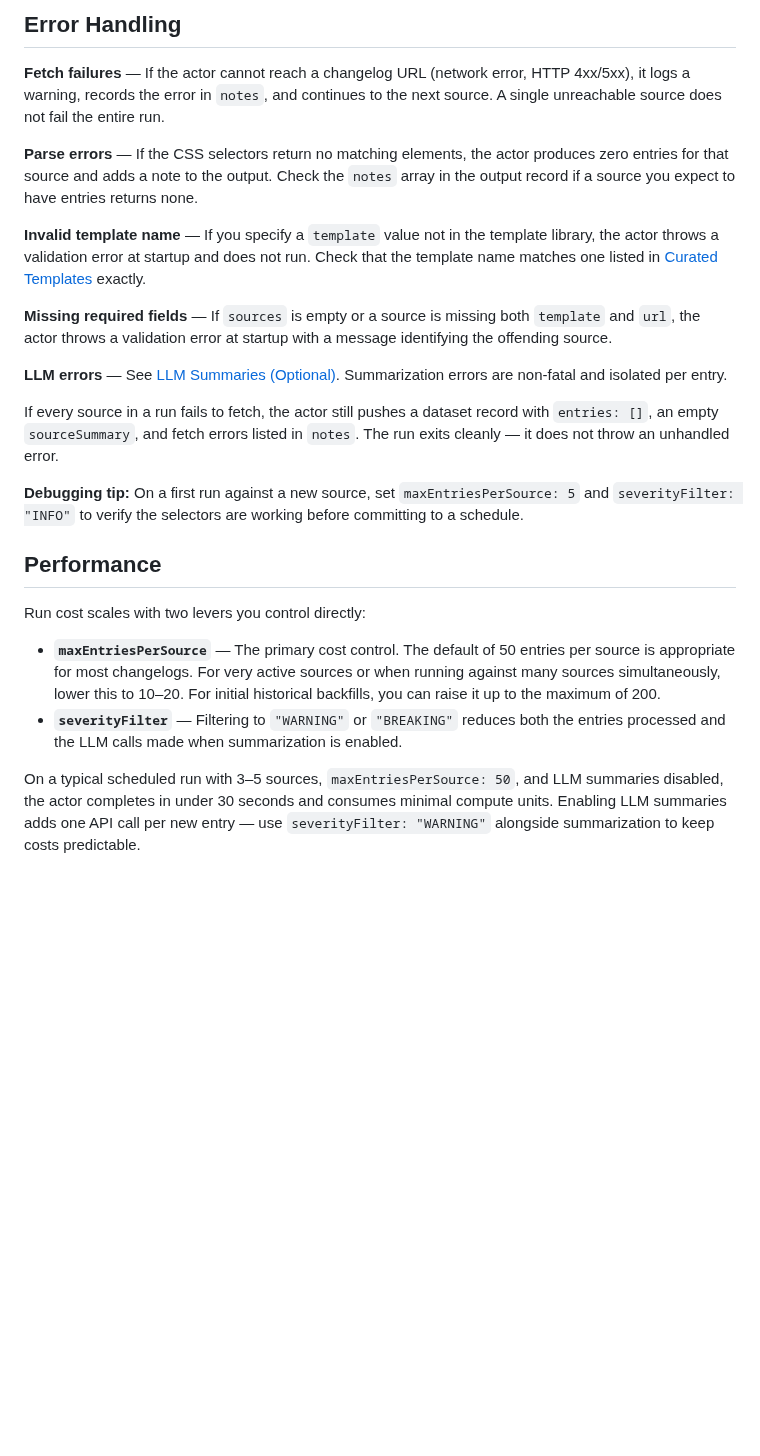
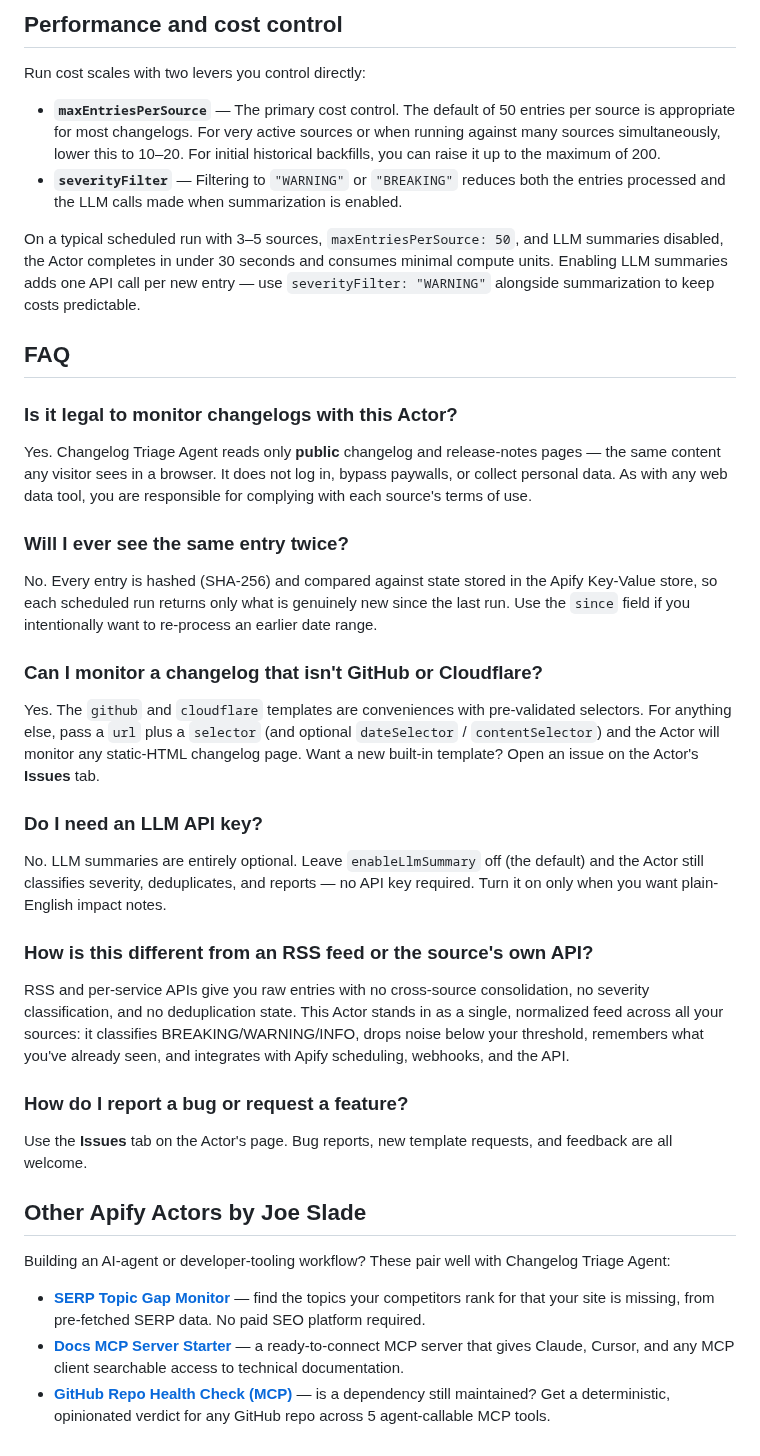
Before and after one commit to digitalgremlin/changelog-triage-agent, a Markdown page: README.md, the part around one of its changes. Drawn GitHub-style; blank space fills up the shorter version.

```diff
--- a/README.md
+++ b/README.md
@@ -175,24 +205,42 @@ To backfill or force a date range, use the `since` input field with an ISO 8601
-## Error Handling
-
-**Fetch failures** — If the actor cannot reach a changelog URL (network error, HTTP 4xx/5xx), it logs a warning, records the error in `notes`, and continues to the next source. A single unreachable source does not fail the entire run.
-
-**Parse errors** — If the CSS selectors return no matching elements, the actor produces zero entries for that source and adds a note to the output. Check the `notes` array in the output record if a source you expect to have entries returns none.
-
-**Invalid template name** — If you specify a `template` value not in the template library, the actor throws a validation error at startup and does not run. Check that the template name matches one listed in [Curated Templates](#curated-templates) exactly.
-
-**Missing required fields** — If `sources` is empty or a source is missing both `template` and `url`, the actor throws a validation error at startup with a message identifying the offending source.
-
-**LLM errors** — See [LLM Summaries (Optional)](#llm-summaries-optional). Summarization errors are non-fatal and isolated per entry.
-
-If every source in a run fails to fetch, the actor still pushes a dataset record with `entries: []`, an empty `sourceSummary`, and fetch errors listed in `notes`. The run exits cleanly — it does not throw an unhandled error.
-
-**Debugging tip:** On a first run against a new source, set `maxEntriesPerSource: 5` and `severityFilter: "INFO"` to verify the selectors are working before committing to a schedule.
-
-## Performance
+## Performance and cost control
 
 Run cost scales with two levers you control directly:
 
 - **`maxEntriesPerSource`** — The primary cost control. The default of 50 entries per source is appropriate for most changelogs. For very active sources or when running against many sources simultaneously, lower this to 10–20. For initial historical backfills, you can raise it up to the maximum of 200.
 - **`severityFilter`** — Filtering to `"WARNING"` or `"BREAKING"` reduces both the entries processed and the LLM calls made when summarization is enabled.
 
-On a typical scheduled run with 3–5 sources, `maxEntriesPerSource: 50`, and LLM summaries disabled, the actor completes in under 30 seconds and consumes minimal compute units. Enabling LLM summaries adds one API call per new entry — use `severityFilter: "WARNING"` alongside summarization to keep costs predictable.
+On a typical scheduled run with 3–5 sources, `maxEntriesPerSource: 50`, and LLM summaries disabled, the Actor completes in under 30 seconds and consumes minimal compute units. Enabling LLM summaries adds one API call per new entry — use `severityFilter: "WARNING"` alongside summarization to keep costs predictable.
+
+## FAQ
+
+### Is it legal to monitor changelogs with this Actor?
+
+Yes. Changelog Triage Agent reads only **public** changelog and release-notes pages — the same content any visitor sees in a browser. It does not log in, bypass paywalls, or collect personal data. As with any web data tool, you are responsible for complying with each source's terms of use.
+
+### Will I ever see the same entry twice?
+
+No. Every entry is hashed (SHA-256) and compared against state stored in the Apify Key-Value store, so each scheduled run returns only what is genuinely new since the last run. Use the `since` field if you intentionally want to re-process an earlier date range.
+
+### Can I monitor a changelog that isn't GitHub or Cloudflare?
+
+Yes. The `github` and `cloudflare` templates are conveniences with pre-validated selectors. For anything else, pass a `url` plus a `selector` (and optional `dateSelector` / `contentSelector`) and the Actor will monitor any static-HTML changelog page. Want a new built-in template? Open an issue on the Actor's **Issues** tab.
+
+### Do I need an LLM API key?
+
+No. LLM summaries are entirely optional. Leave `enableLlmSummary` off (the default) and the Actor still classifies severity, deduplicates, and reports — no API key required. Turn it on only when you want plain-English impact notes.
+
+### How is this different from an RSS feed or the source's own API?
+
+RSS and per-service APIs give you raw entries with no cross-source consolidation, no severity classification, and no deduplication state. This Actor stands in as a single, normalized feed across all your sources: it classifies BREAKING/WARNING/INFO, drops noise below your threshold, remembers what you've already seen, and integrates with Apify scheduling, webhooks, and the API.
+
+### How do I report a bug or request a feature?
+
+Use the **Issues** tab on the Actor's page. Bug reports, new template requests, and feedback are all welcome.
+
+## Other Apify Actors by Joe Slade
+
+Building an AI-agent or developer-tooling workflow? These pair well with Changelog Triage Agent:
+
+- [**SERP Topic Gap Monitor**](https://apify.com/joeslade/serp-topic-gap-monitor) — find the topics your competitors rank for that your site is missing, from pre-fetched SERP data. No paid SEO platform required.
+- [**Docs MCP Server Starter**](https://apify.com/joeslade/docs-mcp-server-starter) — a ready-to-connect MCP server that gives Claude, Cursor, and any MCP client searchable access to technical documentation.
+- [**GitHub Repo Health Check (MCP)**](https://apify.com/joeslade/github-repo-intelligence-mcp) — is a dependency still maintained? Get a deterministic, opinionated verdict for any GitHub repo across 5 agent-callable MCP tools.
```
Also changed, not shown: other parts of README.md (+72 -42 lines), .demo/changelog-triage-agent-demo.gif (added).
